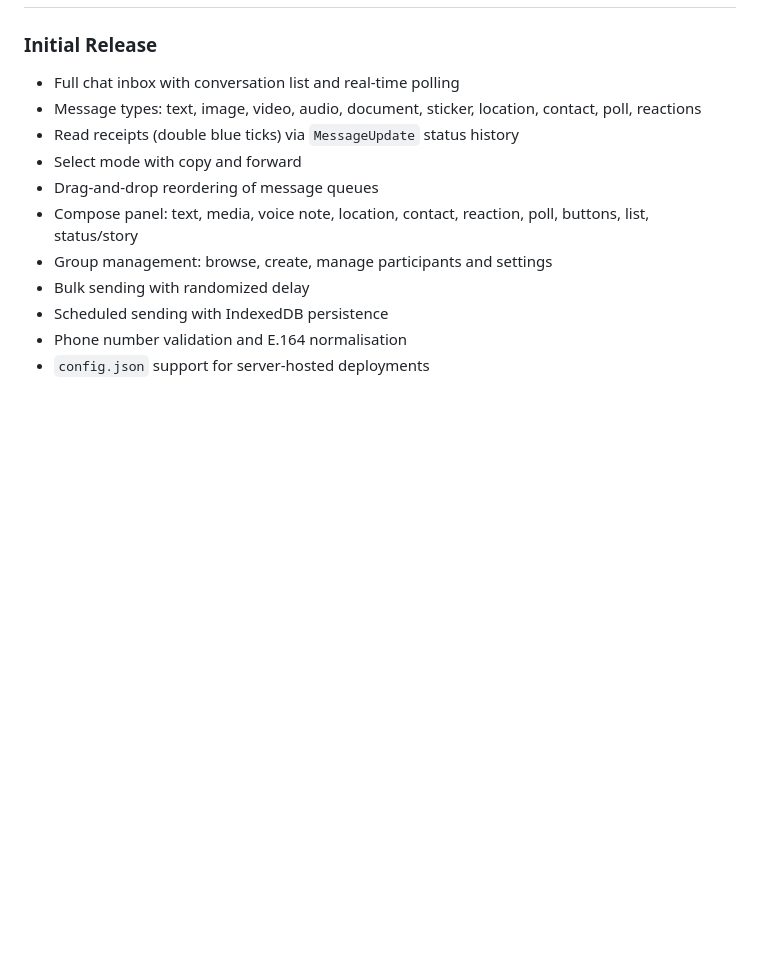
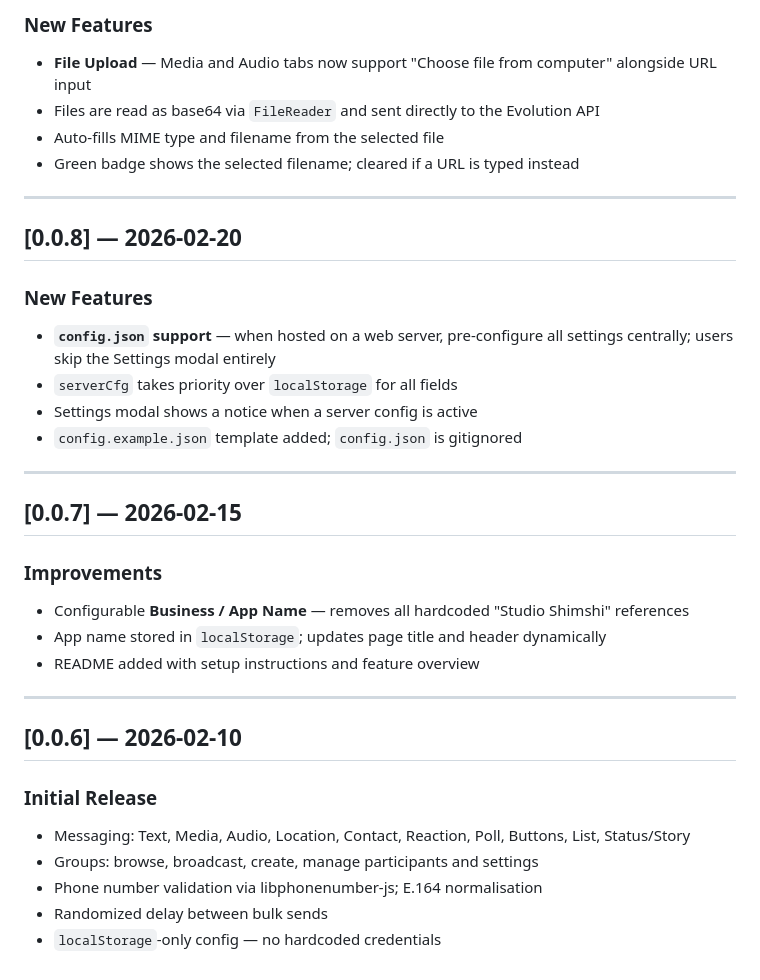
Before and after one commit to erancybersec/evolution-API-webchat-UI, a Markdown page: CHANGELOG.md, the part around one of its changes. Rendered like a GitHub page; blank space fills up the shorter version.

```diff
--- a/CHANGELOG.md
+++ b/CHANGELOG.md
@@ -68,12 +146,35 @@ All notable changes to this project are documented here.
+### New Features
+- **File Upload** — Media and Audio tabs now support "Choose file from computer" alongside URL input
+- Files are read as base64 via `FileReader` and sent directly to the Evolution API
+- Auto-fills MIME type and filename from the selected file
+- Green badge shows the selected filename; cleared if a URL is typed instead
+
+---
+
+## [0.0.8] — 2026-02-20
+
+### New Features
+- **`config.json` support** — when hosted on a web server, pre-configure all settings centrally; users skip the Settings modal entirely
+- `serverCfg` takes priority over `localStorage` for all fields
+- Settings modal shows a notice when a server config is active
+- `config.example.json` template added; `config.json` is gitignored
+
+---
+
+## [0.0.7] — 2026-02-15
+
+### Improvements
+- Configurable **Business / App Name** — removes all hardcoded "Studio Shimshi" references
+- App name stored in `localStorage`; updates page title and header dynamically
+- README added with setup instructions and feature overview
+
+---
+
+## [0.0.6] — 2026-02-10
+
 ### Initial Release
-- Full chat inbox with conversation list and real-time polling
-- Message types: text, image, video, audio, document, sticker, location, contact, poll, reactions
-- Read receipts (double blue ticks) via `MessageUpdate` status history
-- Select mode with copy and forward
-- Drag-and-drop reordering of message queues
-- Compose panel: text, media, voice note, location, contact, reaction, poll, buttons, list, status/story
-- Group management: browse, create, manage participants and settings
-- Bulk sending with randomized delay
-- Scheduled sending with IndexedDB persistence
-- Phone number validation and E.164 normalisation
-- `config.json` support for server-hosted deployments
+- Messaging: Text, Media, Audio, Location, Contact, Reaction, Poll, Buttons, List, Status/Story
+- Groups: browse, broadcast, create, manage participants and settings
+- Phone number validation via libphonenumber-js; E.164 normalisation
+- Randomized delay between bulk sends
+- `localStorage`-only config — no hardcoded credentials
```
Also changed, not shown: other parts of CHANGELOG.md (+89 -11 lines).
